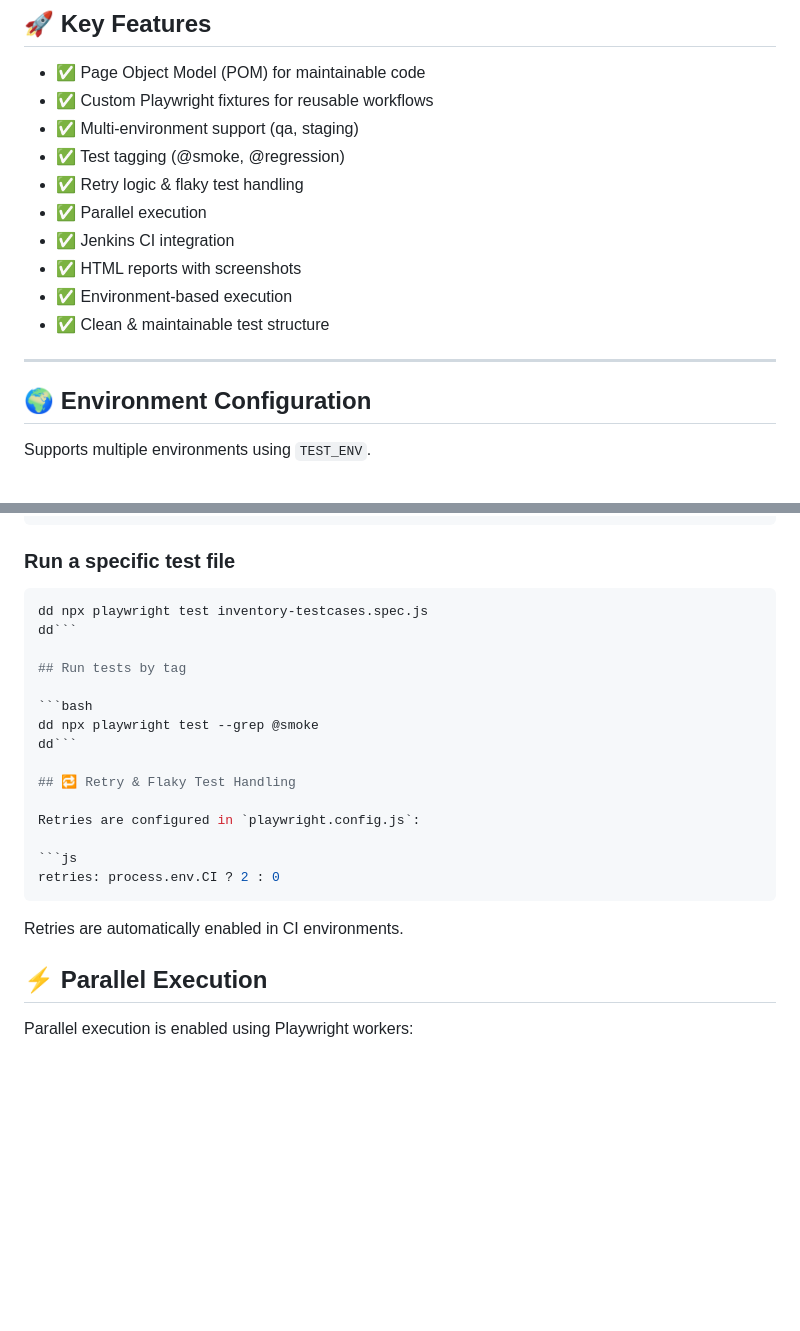
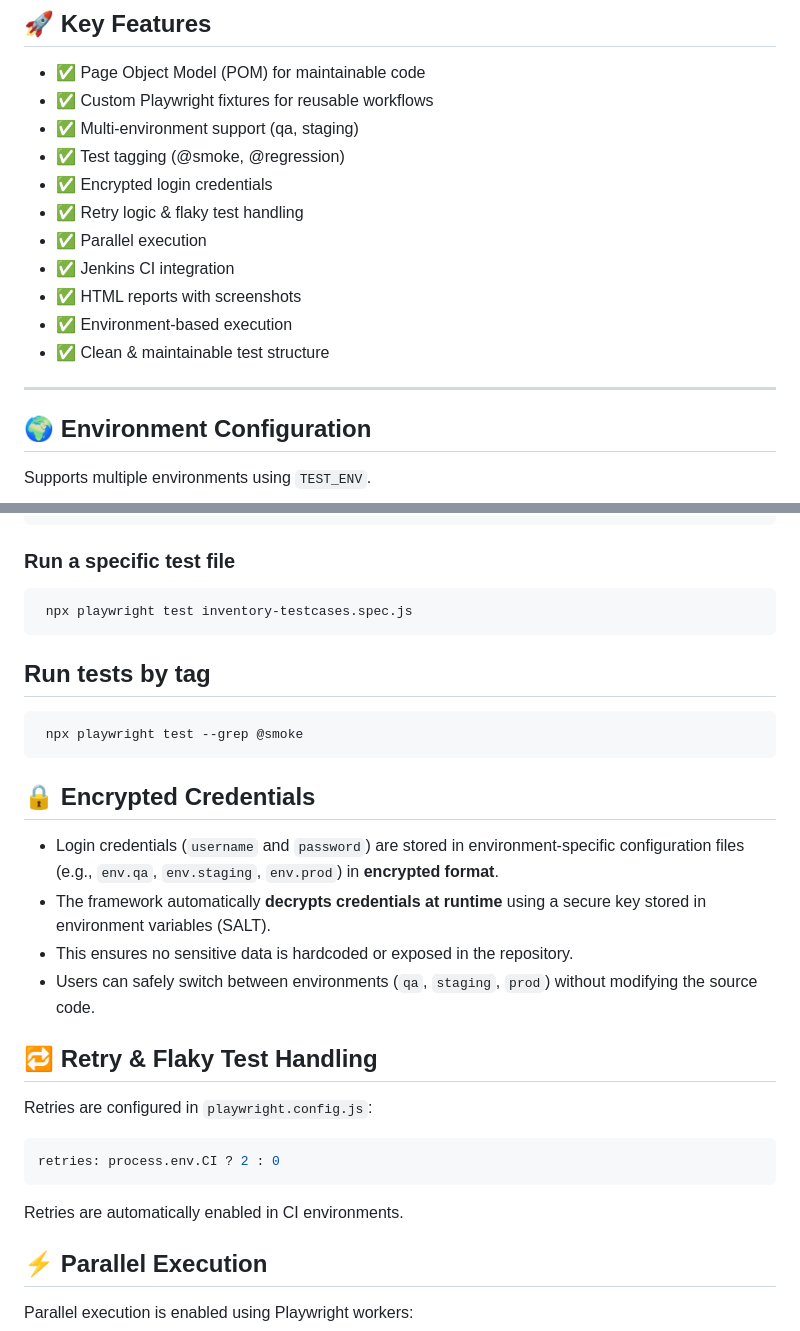
Before and after one commit to minimthomas93/playwright-saucedemo-automation, a Markdown page: README.md, 2 parts joined by grey strips. GitHub-like rendering; blank space fills up the shorter version.

Commit message:
Enhance README with encrypted credentials info
Added section on encrypted credentials and updated test commands formatting.

````diff
--- a/README.md
+++ b/README.md
@@ -33,6 +33,7 @@ Jenkinsfile
 - ✅ Custom Playwright fixtures for reusable workflows
 - ✅ Multi-environment support (qa, staging)
 - ✅ Test tagging (@smoke, @regression)
+- ✅ Encrypted login credentials
 - ✅ Retry logic & flaky test handling
 - ✅ Parallel execution
 - ✅ Jenkins CI integration
@@ -41,6 +42,7 @@ Jenkinsfile
 - ✅ Clean & maintainable test structure
 
 ---
+
 
 ## 🌍 Environment Configuration
 Supports multiple environments using `TEST_ENV`.
@@ -93,14 +95,21 @@ npx playwright test
 ### Run a specific test file
 
 ```bash
-dd npx playwright test inventory-testcases.spec.js
-dd```
+ npx playwright test inventory-testcases.spec.js
+```
 
 ## Run tests by tag
 
 ```bash
-dd npx playwright test --grep @smoke
-dd```
+ npx playwright test --grep @smoke
+```
+
+## 🔒 Encrypted Credentials
+
+- Login credentials (`username` and `password`) are stored in environment-specific configuration files (e.g., `env.qa`, `env.staging`, `env.prod`) in **encrypted format**.
+- The framework automatically **decrypts credentials at runtime** using a secure key stored in environment variables (SALT).
+- This ensures no sensitive data is hardcoded or exposed in the repository.
+- Users can safely switch between environments (`qa`, `staging`, `prod`) without modifying the source code.
 
 ## 🔁 Retry & Flaky Test Handling
 
@@ -111,6 +120,7 @@ retries: process.env.CI ? 2 : 0
 ```
 
 Retries are automatically enabled in CI environments.
+
 
 ## ⚡ Parallel Execution
 
````
